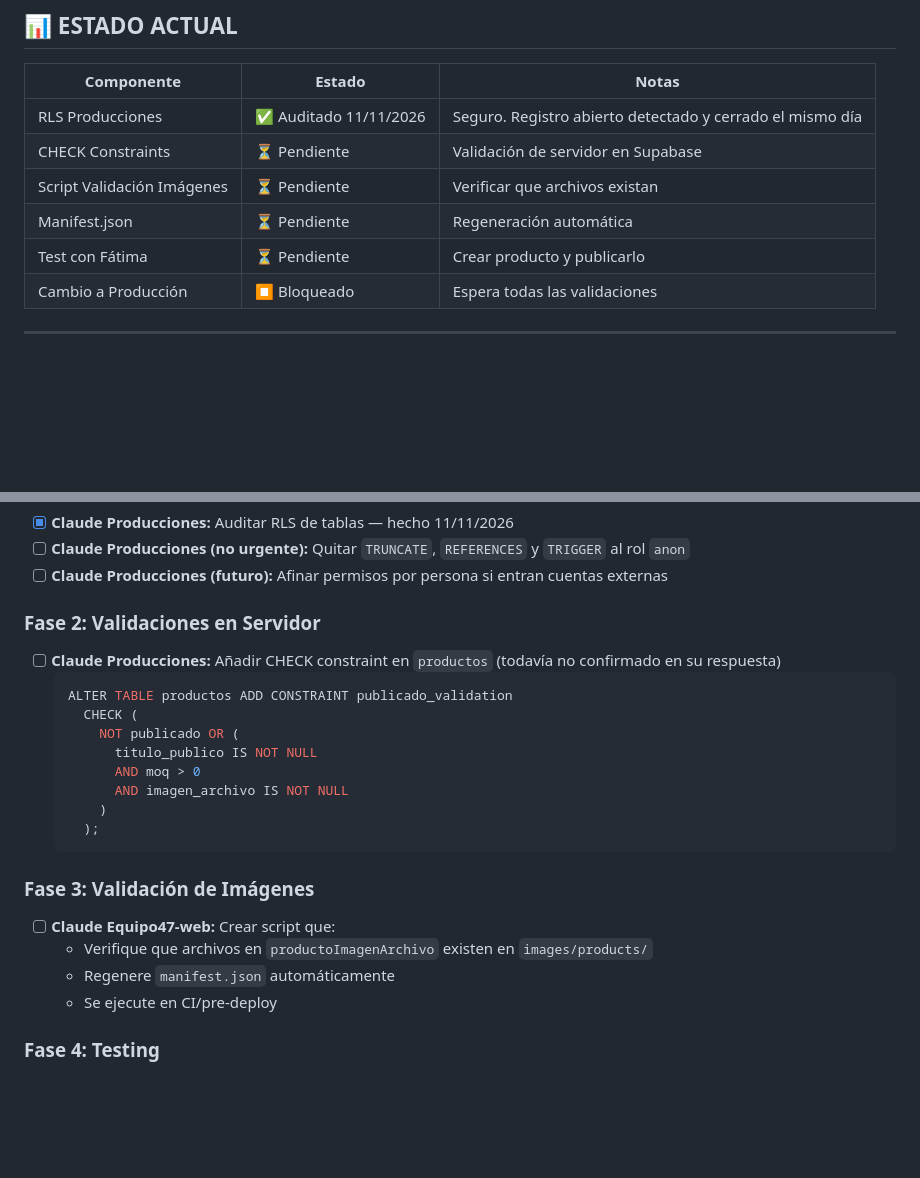
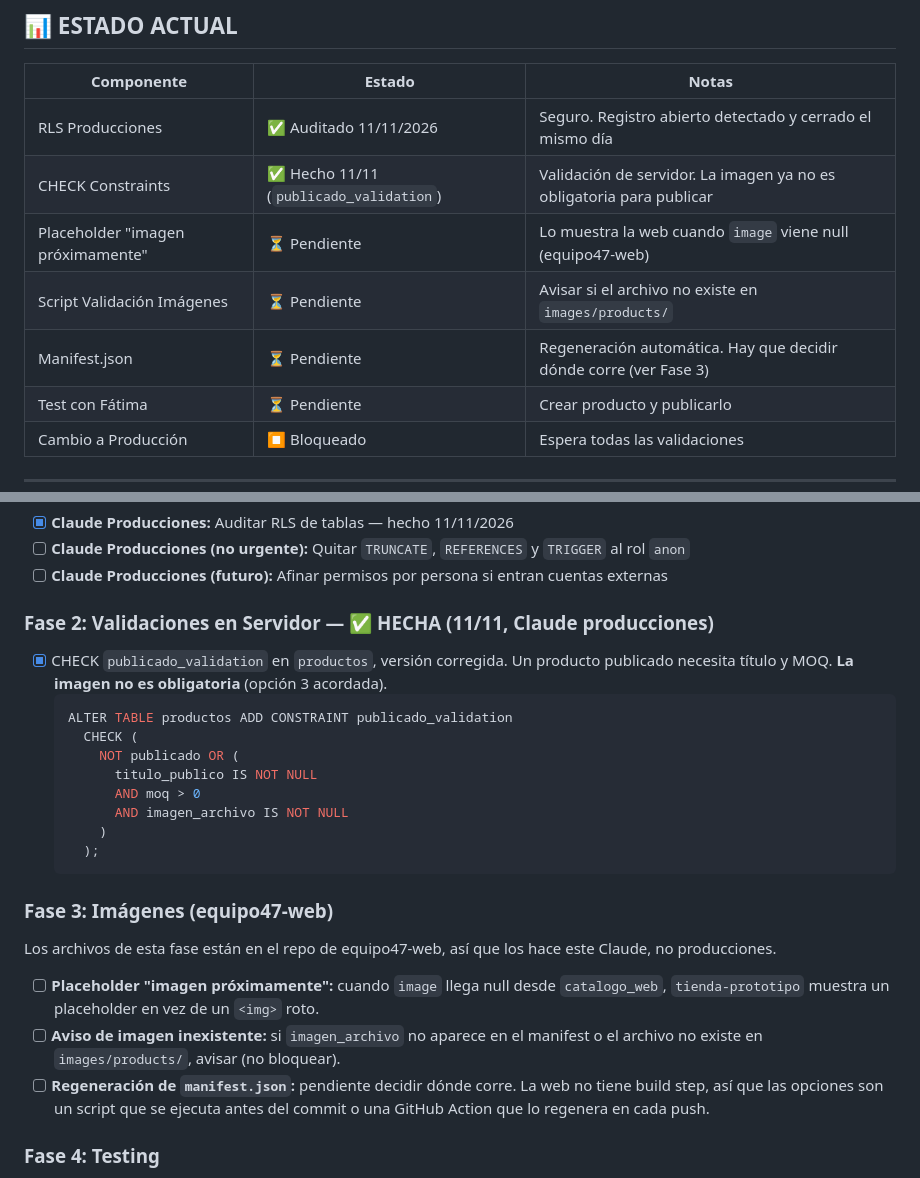
Before and after one commit to EmeterioWallace/equipo47-web, a Markdown page: INTEGRACION_PRODUCCIONES.md, 2 parts joined by grey strips. Drawn GitHub-style; blank space fills up the shorter version.

Commit message:
docs: registrar cierre de fase 2 y redefinir fase 3 de imágenes
Co-Authored-By: Claude Haiku 5.5 <noreply@anthropic.com>
Claude-Session: https://claude.ai/code/session_01NSF14Ms1UXWnKK55H96zWm

````diff
--- a/INTEGRACION_PRODUCCIONES.md
+++ b/INTEGRACION_PRODUCCIONES.md
@@ -9,9 +9,10 @@
 | Componente | Estado | Notas |
 |-----------|--------|-------|
 | RLS Producciones | ✅ Auditado 11/11/2026 | Seguro. Registro abierto detectado y cerrado el mismo día |
-| CHECK Constraints | ⏳ Pendiente | Validación de servidor en Supabase |
-| Script Validación Imágenes | ⏳ Pendiente | Verificar que archivos existan |
-| Manifest.json | ⏳ Pendiente | Regeneración automática |
+| CHECK Constraints | ✅ Hecho 11/11 (`publicado_validation`) | Validación de servidor. La imagen ya no es obligatoria para publicar |
+| Placeholder "imagen próximamente" | ⏳ Pendiente | Lo muestra la web cuando `image` viene null (equipo47-web) |
+| Script Validación Imágenes | ⏳ Pendiente | Avisar si el archivo no existe en `images/products/` |
+| Manifest.json | ⏳ Pendiente | Regeneración automática. Hay que decidir dónde corre (ver Fase 3) |
 | Test con Fátima | ⏳ Pendiente | Crear producto y publicarlo |
 | Cambio a Producción | ⏹️ Bloqueado | Espera todas las validaciones |
 
@@ -89,8 +90,8 @@ tienda-prototipo.js busca en productImages.js → images/products/manifest.json
 - [ ] **Claude Producciones (no urgente):** Quitar `TRUNCATE`, `REFERENCES` y `TRIGGER` al rol `anon`
 - [ ] **Claude Producciones (futuro):** Afinar permisos por persona si entran cuentas externas
 
-### Fase 2: Validaciones en Servidor
-- [ ] **Claude Producciones:** Añadir CHECK constraint en `productos` (todavía no confirmado en su respuesta)
+### Fase 2: Validaciones en Servidor — ✅ HECHA (11/11, Claude producciones)
+- [x] CHECK `publicado_validation` en `productos`, versión corregida. Un producto publicado necesita título y MOQ. **La imagen no es obligatoria** (opción 3 acordada).
   ```sql
   ALTER TABLE productos ADD CONSTRAINT publicado_validation
     CHECK (
@@ -102,11 +103,11 @@ tienda-prototipo.js busca en productImages.js → images/products/manifest.json
     );
   ```
 
-### Fase 3: Validación de Imágenes
-- [ ] **Claude Equipo47-web:** Crear script que:
-  - Verifique que archivos en `productoImagenArchivo` existen en `images/products/`
-  - Regenere `manifest.json` automáticamente
-  - Se ejecute en CI/pre-deploy
+### Fase 3: Imágenes (equipo47-web)
+Los archivos de esta fase están en el repo de equipo47-web, así que los hace este Claude, no producciones.
+- [ ] **Placeholder "imagen próximamente":** cuando `image` llega null desde `catalogo_web`, `tienda-prototipo` muestra un placeholder en vez de un `<img>` roto.
+- [ ] **Aviso de imagen inexistente:** si `imagen_archivo` no aparece en el manifest o el archivo no existe en `images/products/`, avisar (no bloquear).
+- [ ] **Regeneración de `manifest.json`:** pendiente decidir dónde corre. La web no tiene build step, así que las opciones son un script que se ejecuta antes del commit o una GitHub Action que lo regenera en cada push.
 
 ### Fase 4: Testing
 - [ ] **Guille:** Coordinar test con Fátima
````
